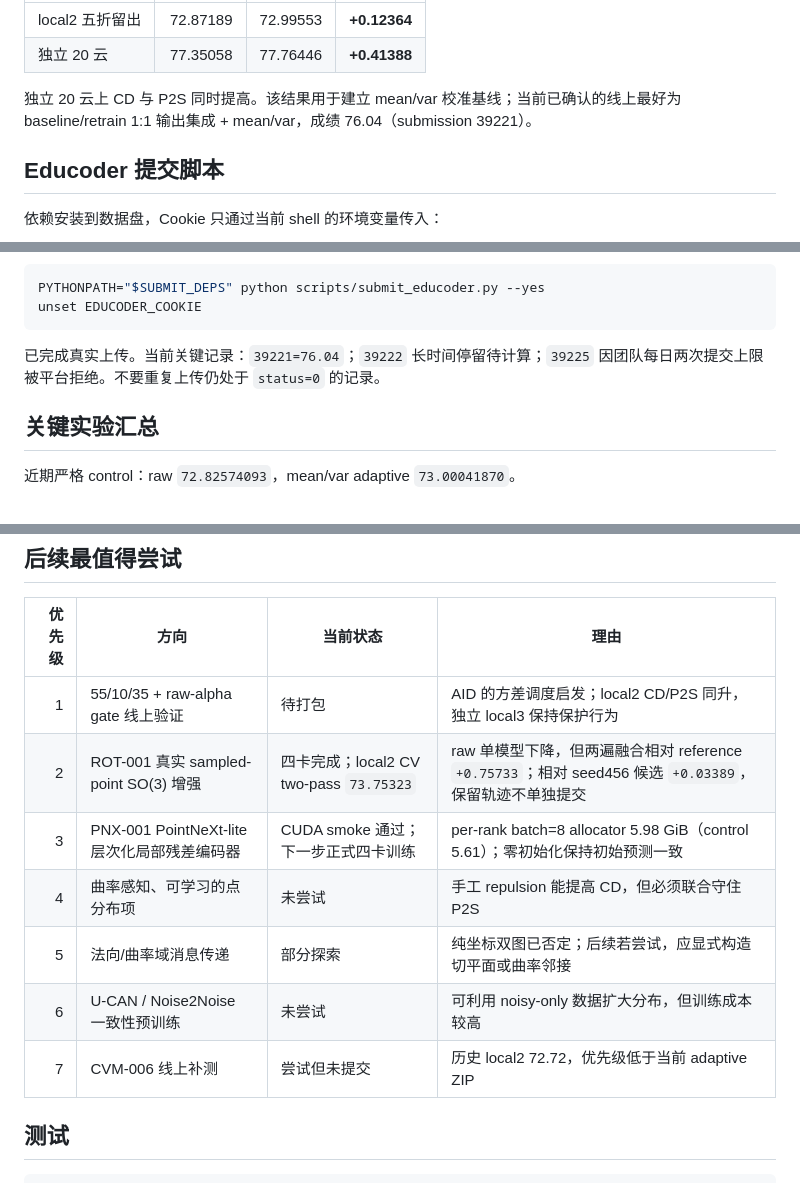
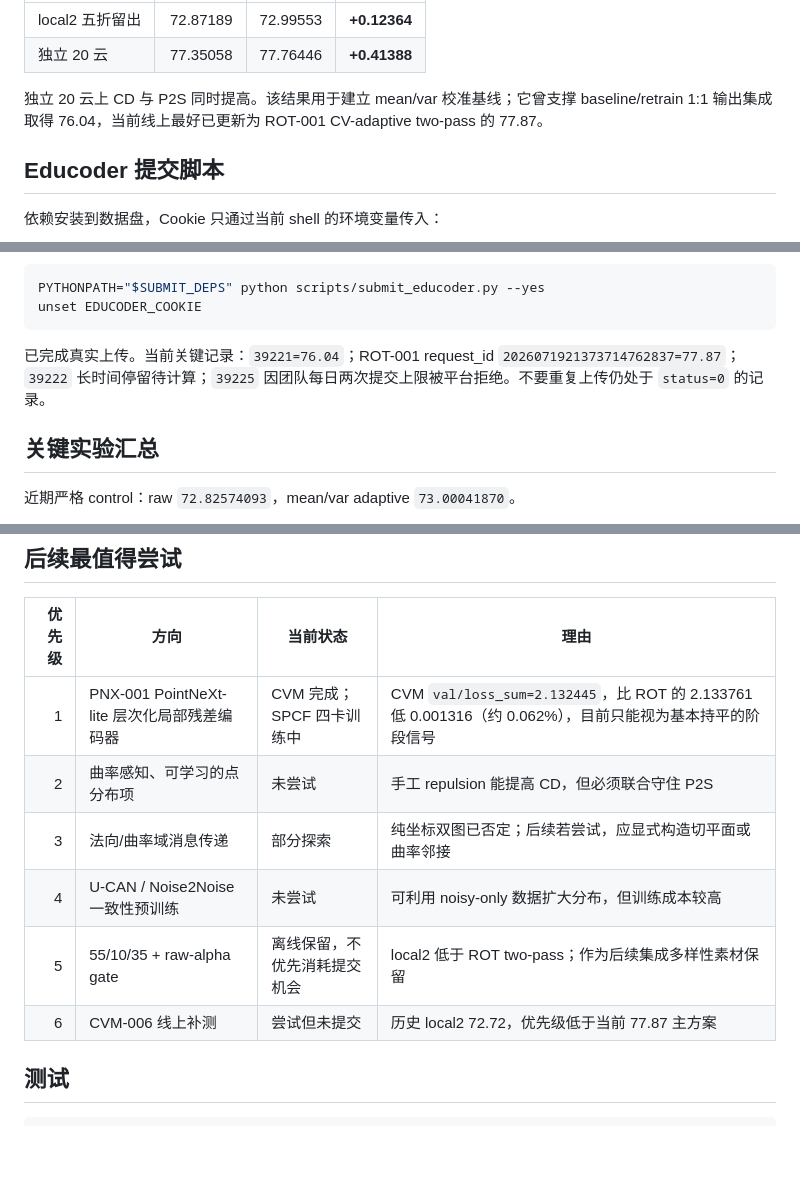
Before and after one commit to July-h5kf3/Jittor-2026, a Markdown page: README.md, 3 parts joined by grey strips. Rendered like a GitHub page; blank space fills up the shorter version.

Commit message:
docs: target 85+ and record PNX CVM

````diff
--- a/README.md
+++ b/README.md
@@ -103,7 +104,7 @@ bash scripts/package_submission.sh
 | local2 五折留出 | 72.87189 | 72.99553 | **+0.12364** |
 | 独立 20 云 | 77.35058 | 77.76446 | **+0.41388** |
 
-独立 20 云上 CD 与 P2S 同时提高。该结果用于建立 mean/var 校准基线；当前已确认的线上最好为 baseline/retrain 1:1 输出集成 + mean/var，成绩 76.04（submission 39221）。
+独立 20 云上 CD 与 P2S 同时提高。该结果用于建立 mean/var 校准基线；它曾支撑 baseline/retrain 1:1 输出集成取得 76.04，当前线上最好已更新为 ROT-001 CV-adaptive two-pass 的 77.87。
 
 ## Educoder 提交脚本
 
@@ -135,7 +136,7 @@ PYTHONPATH="$SUBMIT_DEPS" python scripts/submit_educoder.py --yes
 unset EDUCODER_COOKIE
 ```
 
-已完成真实上传。当前关键记录：`39221=76.04`；`39222` 长时间停留待计算；`39225` 因团队每日两次提交上限被平台拒绝。不要重复上传仍处于 `status=0` 的记录。
+已完成真实上传。当前关键记录：`39221=76.04`；ROT-001 request_id `2026071921373714762837=77.87`；`39222` 长时间停留待计算；`39225` 因团队每日两次提交上限被平台拒绝。不要重复上传仍处于 `status=0` 的记录。
 
 ## 关键实验汇总
 
@@ -173,13 +174,12 @@ COND-001 remaining-time/stage FiLM 已完成四卡训练并被严格否定：最
 
 | 优先级 | 方向 | 当前状态 | 理由 |
 |---:|---|---|---|
-| 1 | 55/10/35 + raw-alpha gate 线上验证 | 待打包 | AID 的方差调度启发；local2 CD/P2S 同升，独立 local3 保持保护行为 |
-| 2 | ROT-001 真实 sampled-point SO(3) 增强 | 四卡完成；local2 CV two-pass `73.75323` | raw 单模型下降，但两遍融合相对 reference `+0.75733`；相对 seed456 候选 `+0.03389`，保留轨迹不单独提交 |
-| 3 | PNX-001 PointNeXt-lite 层次化局部残差编码器 | CUDA smoke 通过；下一步正式四卡训练 | per-rank batch=8 allocator 5.98 GiB（control 5.61）；零初始化保持初始预测一致 |
-| 4 | 曲率感知、可学习的点分布项 | 未尝试 | 手工 repulsion 能提高 CD，但必须联合守住 P2S |
-| 5 | 法向/曲率域消息传递 | 部分探索 | 纯坐标双图已否定；后续若尝试，应显式构造切平面或曲率邻接 |
-| 6 | U-CAN / Noise2Noise 一致性预训练 | 未尝试 | 可利用 noisy-only 数据扩大分布，但训练成本较高 |
-| 7 | CVM-006 线上补测 | 尝试但未提交 | 历史 local2 72.72，优先级低于当前 adaptive ZIP |
+| 1 | PNX-001 PointNeXt-lite 层次化局部残差编码器 | CVM 完成；SPCF 四卡训练中 | CVM `val/loss_sum=2.132445`，比 ROT 的 2.133761 低 0.001316（约 0.062%），目前只能视为基本持平的阶段信号 |
+| 2 | 曲率感知、可学习的点分布项 | 未尝试 | 手工 repulsion 能提高 CD，但必须联合守住 P2S |
+| 3 | 法向/曲率域消息传递 | 部分探索 | 纯坐标双图已否定；后续若尝试，应显式构造切平面或曲率邻接 |
+| 4 | U-CAN / Noise2Noise 一致性预训练 | 未尝试 | 可利用 noisy-only 数据扩大分布，但训练成本较高 |
+| 5 | 55/10/35 + raw-alpha gate | 离线保留，不优先消耗提交机会 | local2 低于 ROT two-pass；作为后续集成多样性素材保留 |
+| 6 | CVM-006 线上补测 | 尝试但未提交 | 历史 local2 72.72，优先级低于当前 77.87 主方案 |
 
 ## 测试
 
````
Also changed, not shown: other parts of README.md (+1 -0 lines), EXPERIMENTS.md (+6 -2 lines).
